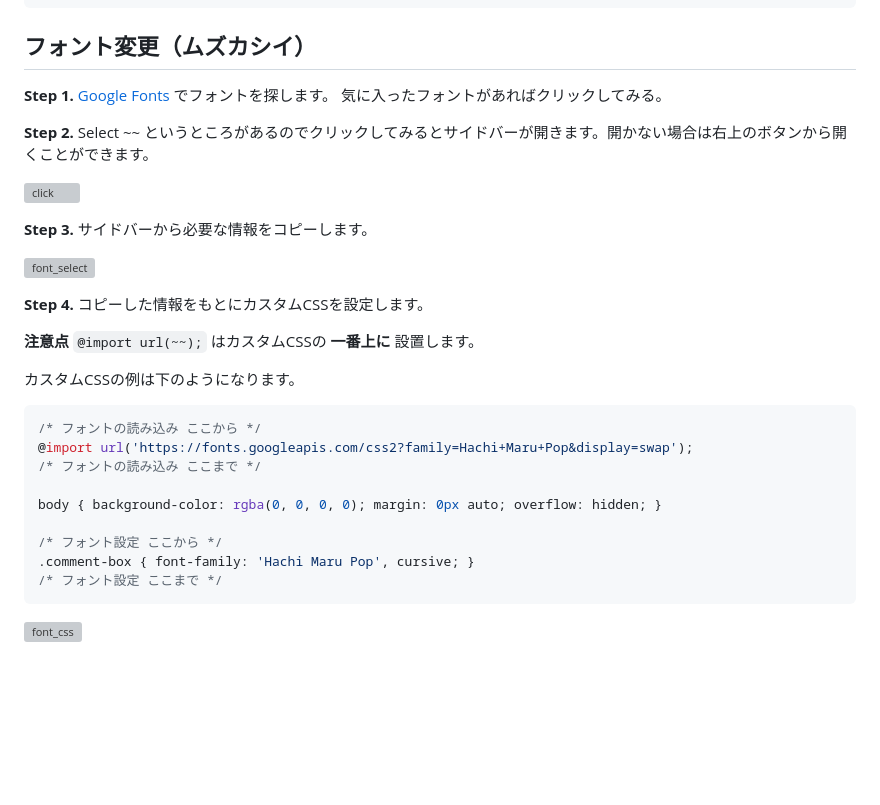
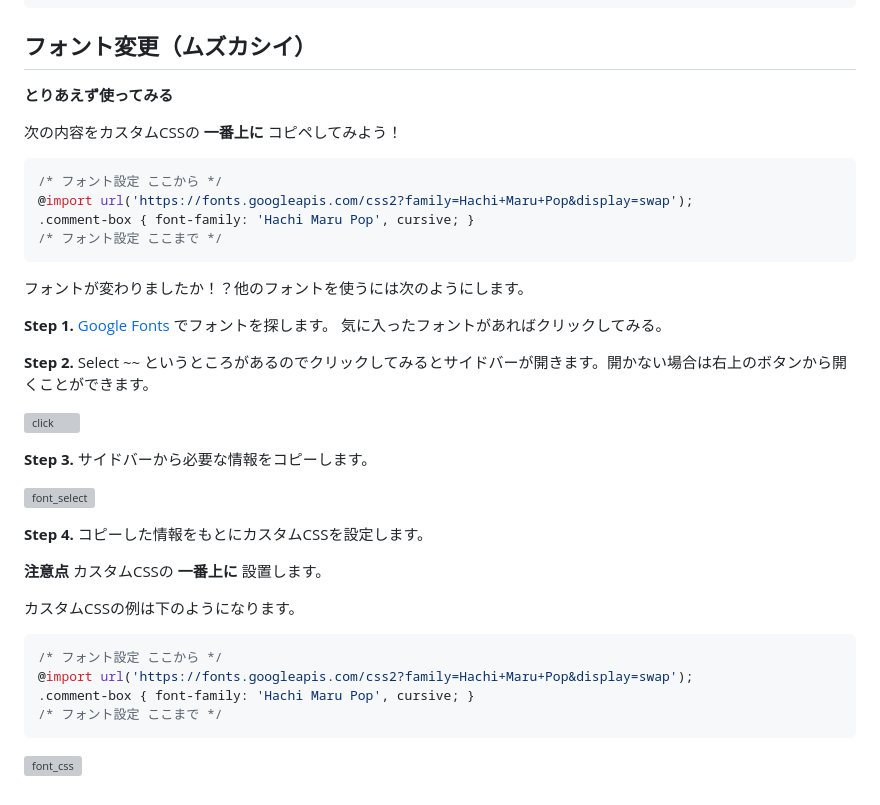
Before and after one commit to dep689/vucomme, a Markdown page: README.md, the part around one of its changes. Drawn GitHub-style; blank space fills up the shorter version; grey boxes are pictures that could not be loaded.

````diff
--- a/README.md
+++ b/README.md
@@ -69,6 +69,19 @@ https://www.colordic.org などから色を探せます。6桁なら色、8桁
 
 ## フォント変更（ムズカシイ）
 
+__とりあえず使ってみる__
+
+次の内容をカスタムCSSの __一番上に__ コピペしてみよう！
+
+```css
+/* フォント設定 ここから */
+@import url('https://fonts.googleapis.com/css2?family=Hachi+Maru+Pop&display=swap');
+.comment-box { font-family: 'Hachi Maru Pop', cursive; }
+/* フォント設定 ここまで */
+```
+
+フォントが変わりましたか！？他のフォントを使うには次のようにします。
+
 __Step 1.__ [Google Fonts](https://fonts.google.com/?subset=japanese&noto.script=Jpan) でフォントを探します。
 気に入ったフォントがあればクリックしてみる。
 
@@ -83,18 +96,13 @@ __Step 3.__  サイドバーから必要な情報をコピーします。
 
 __Step 4.__ コピーした情報をもとにカスタムCSSを設定します。
 
-__注意点__ `@import url(~~);` はカスタムCSSの __一番上に__ 設置します。
+__注意点__ カスタムCSSの __一番上に__ 設置します。
 
 カスタムCSSの例は下のようになります。
 
 ```css
-/* フォントの読み込み ここから */
+/* フォント設定 ここから */
 @import url('https://fonts.googleapis.com/css2?family=Hachi+Maru+Pop&display=swap');
-/* フォントの読み込み ここまで */
-
-body { background-color: rgba(0, 0, 0, 0); margin: 0px auto; overflow: hidden; }
-
-/* フォント設定 ここから */
 .comment-box { font-family: 'Hachi Maru Pop', cursive; }
 /* フォント設定 ここまで */
 ```
````
Also changed, not shown: other parts of README.md (+1 -2 lines).
